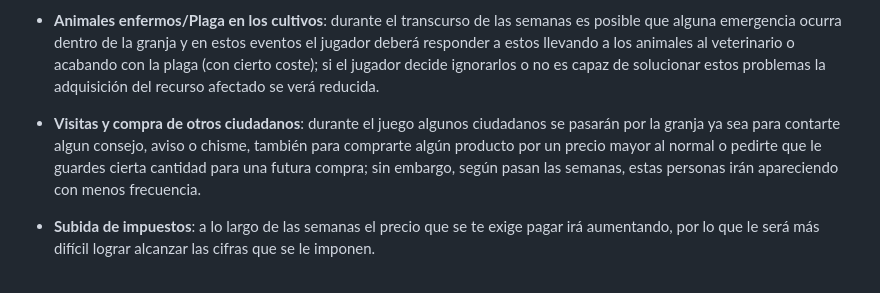
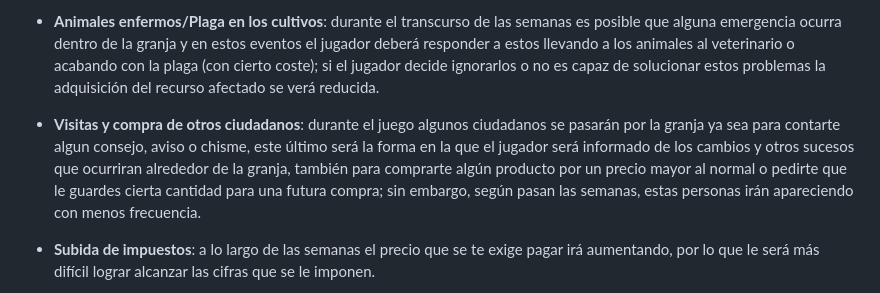
Before and after one commit to GonzaloFdezMoreno/JuegosSerios, a Markdown page: README.md, the part around the change. Drawn GitHub-style.

```diff
--- a/README.md
+++ b/README.md
@@ -117,7 +117,7 @@ Todas las parcelas pueden ser vendidas, de manera que las tareas correspondiente
 
 * __Animales enfermos/Plaga en los cultivos__: durante el transcurso de las semanas es posible que alguna emergencia ocurra dentro de la granja y en estos eventos el jugador deberá responder a estos llevando a los animales al veterinario o acabando con la plaga (con cierto coste); si el jugador decide ignorarlos o no es capaz de solucionar estos problemas la adquisición del recurso afectado se verá reducida.
 
-* __Visitas y compra de otros ciudadanos__: durante el juego algunos ciudadanos se pasarán por la granja ya sea para contarte algun consejo, aviso o chisme, también para comprarte algún producto por un precio mayor al normal o pedirte que le guardes cierta cantidad para una futura compra; sin embargo, según pasan las semanas, estas personas irán apareciendo con menos frecuencia.
+* __Visitas y compra de otros ciudadanos__: durante el juego algunos ciudadanos se pasarán por la granja ya sea para contarte algun consejo, aviso o chisme, este último será la forma en la que el jugador será informado de los cambios y otros sucesos que ocurriran alrededor de la granja, también para comprarte algún producto por un precio mayor al normal o pedirte que le guardes cierta cantidad para una futura compra; sin embargo, según pasan las semanas, estas personas irán apareciendo con menos frecuencia.
 
 * __Subida de impuestos__: a lo largo de las semanas el precio que se te exige pagar irá aumentando, por lo que le será más difícil lograr alcanzar las cifras que se le imponen.
 
```
